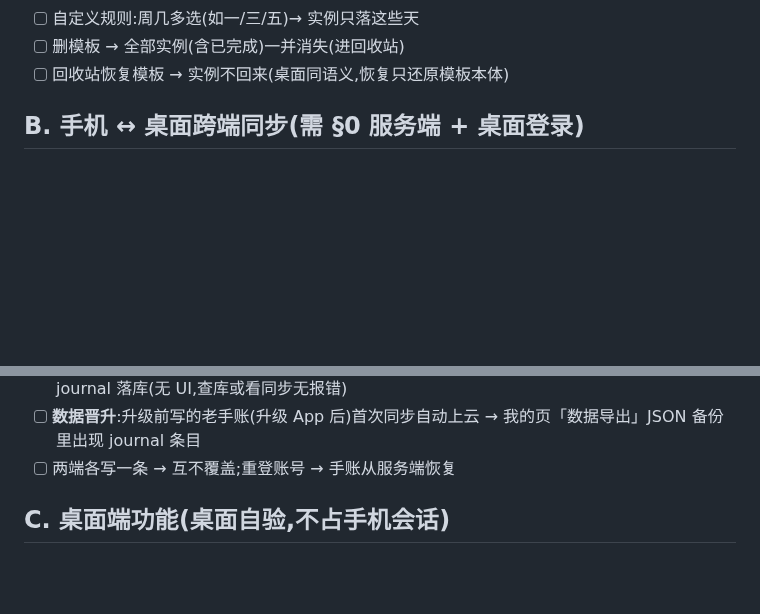
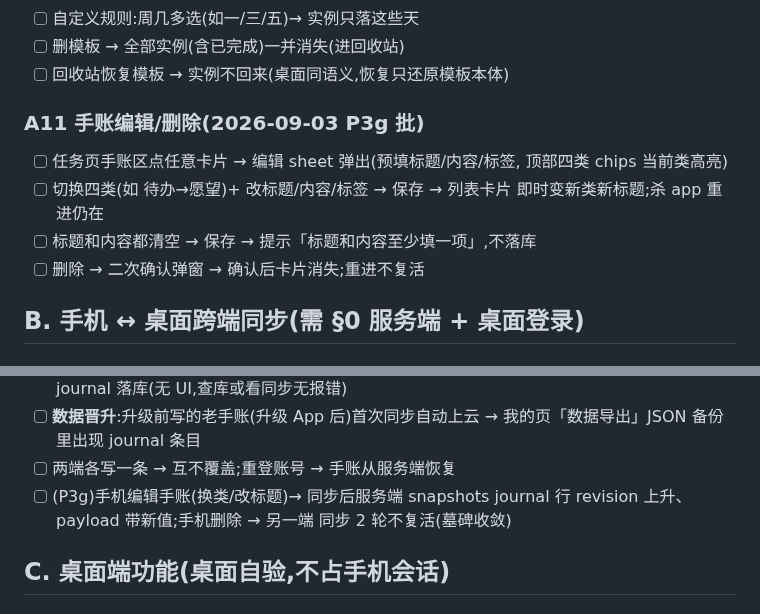
Before and after one commit to zyq-hfyc/pomoflow-next, a Markdown page: docs/真机验证清单.md, 2 parts joined by grey strips. Rendered like a GitHub page; blank space fills up the shorter version.

```diff
--- a/docs/真机验证清单.md
+++ b/docs/真机验证清单.md
@@ -98,6 +98,15 @@
 - [ ] 自定义规则:周几多选(如一/三/五)→ 实例只落这些天
 - [ ] 删模板 → 全部实例(含已完成)一并消失(进回收站)
 - [ ] 回收站恢复模板 → 实例不回来(桌面同语义,恢复只还原模板本体)
+
+### A11 手账编辑/删除(2026-09-03 P3g 批)
+
+- [ ] 任务页手账区点任意卡片 → 编辑 sheet 弹出(预填标题/内容/标签,
+      顶部四类 chips 当前类高亮)
+- [ ] 切换四类(如 待办→愿望)+ 改标题/内容/标签 → 保存 → 列表卡片
+      即时变新类新标题;杀 app 重进仍在
+- [ ] 标题和内容都清空 → 保存 → 提示「标题和内容至少填一项」,不落库
+- [ ] 删除 → 二次确认弹窗 → 确认后卡片消失;重进不复活
 
 ## B. 手机 ↔ 桌面跨端同步(需 §0 服务端 + 桌面登录)
 
@@ -217,6 +226,9 @@
 - [ ] **数据晋升**:升级前写的老手账(升级 App 后)首次同步自动上云
       → 我的页「数据导出」JSON 备份里出现 journal 条目
 - [ ] 两端各写一条 → 互不覆盖;重登账号 → 手账从服务端恢复
+- [ ] (P3g)手机编辑手账(换类/改标题)→ 同步后服务端 snapshots
+      journal 行 revision 上升、payload 带新值;手机删除 → 另一端
+      同步 2 轮不复活(墓碑收敛)
 
 ## C. 桌面端功能(桌面自验,不占手机会话)
 
```
Also changed, not shown: docs/协作任务清单.md (+29 -1 lines).
